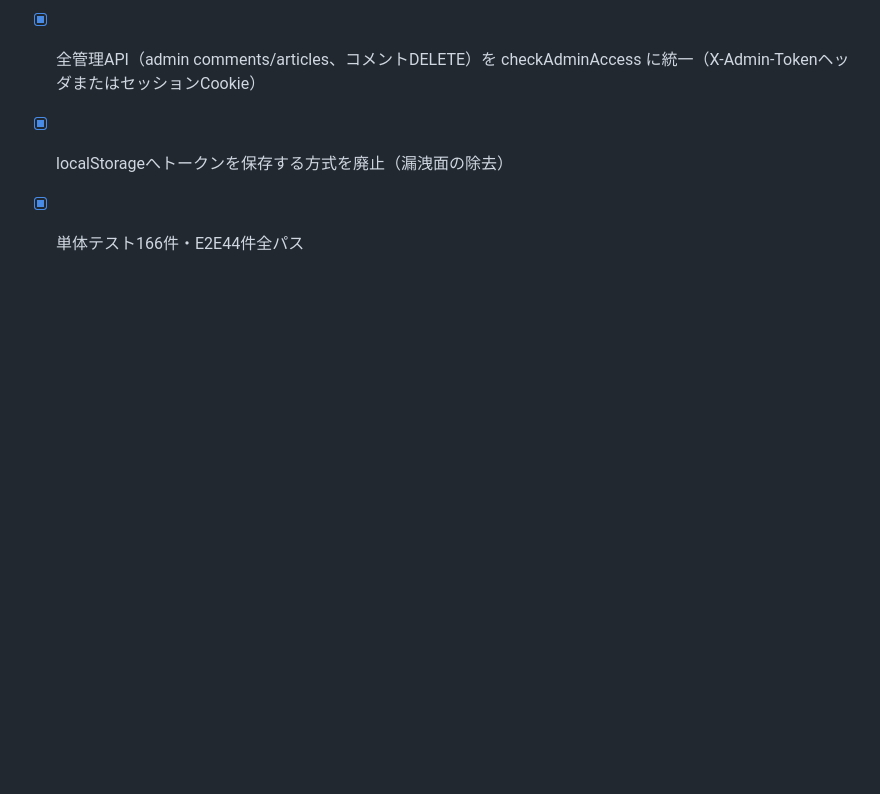
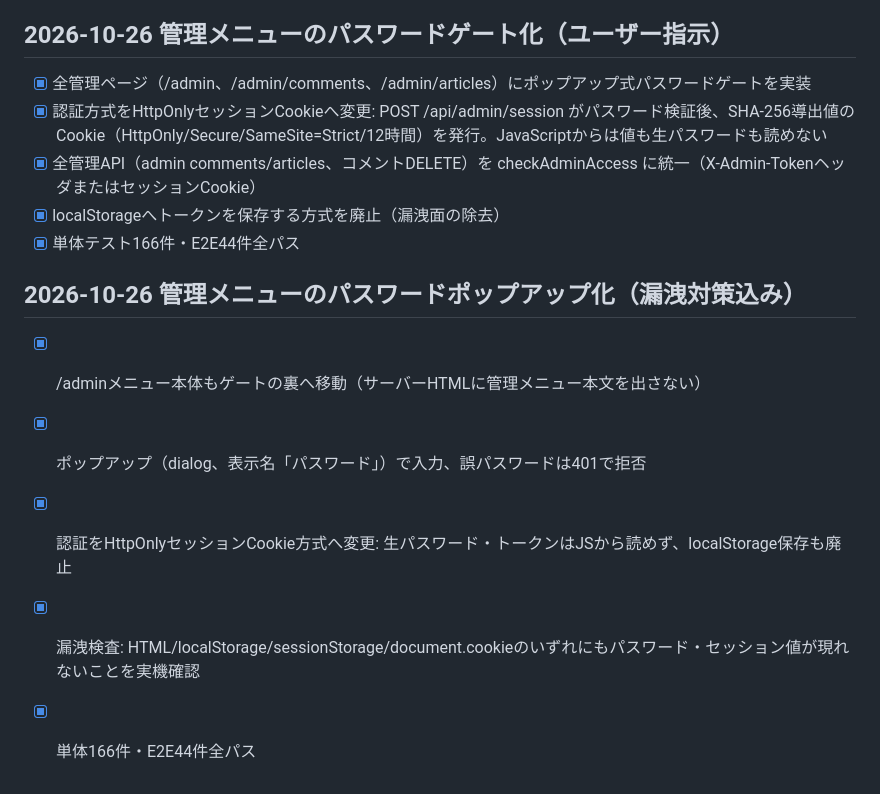
Before and after one commit to ExaDrawk/MegaDrawk, a Markdown page: tasks/todo.md, the part around the change. Rendered like a GitHub page; blank space fills up the shorter version.

Commit message:
Verify gated admin popup keeps password and session out of script reach

```diff
--- a/tasks/todo.md
+++ b/tasks/todo.md
@@ -324,3 +324,11 @@
 - [x] 全管理API（admin comments/articles、コメントDELETE）を checkAdminAccess に統一（X-Admin-TokenヘッダまたはセッションCookie）
 - [x] localStorageへトークンを保存する方式を廃止（漏洩面の除去）
 - [x] 単体テスト166件・E2E44件全パス
+
+## 2026-10-26 管理メニューのパスワードポップアップ化（漏洩対策込み）
+
+- [x] /adminメニュー本体もゲートの裏へ移動（サーバーHTMLに管理メニュー本文を出さない）
+- [x] ポップアップ（dialog、表示名「パスワード」）で入力、誤パスワードは401で拒否
+- [x] 認証をHttpOnlyセッションCookie方式へ変更: 生パスワード・トークンはJSから読めず、localStorage保存も廃止
+- [x] 漏洩検査: HTML/localStorage/sessionStorage/document.cookieのいずれにもパスワード・セッション値が現れないことを実機確認
+- [x] 単体166件・E2E44件全パス
```
Also changed, not shown: DEVELOPER.md (+1 -1 lines).
